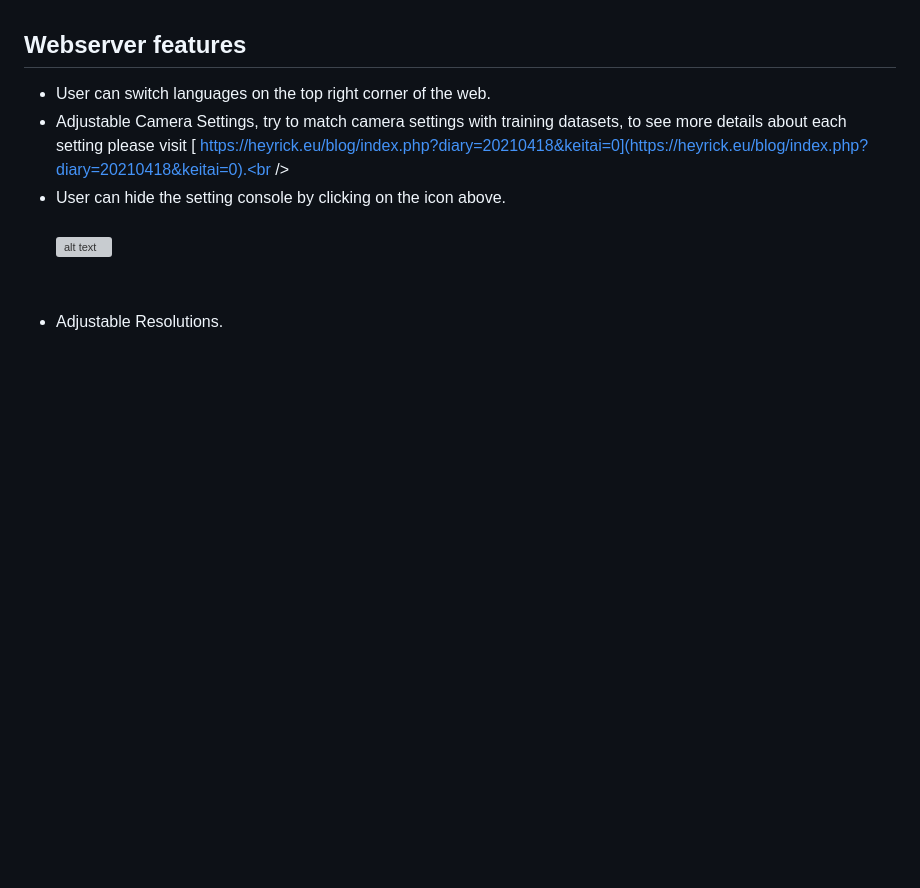
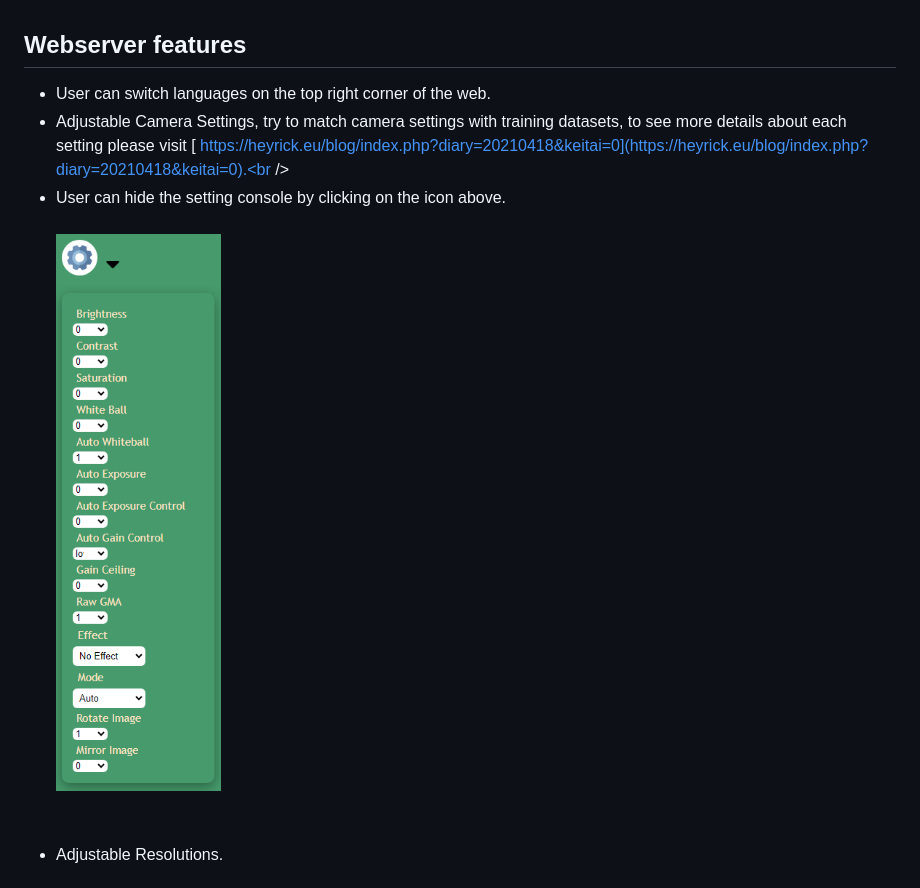
Before and after one commit to ValeraDanger/object-detect-FOMO-stream-Esp32, a Markdown page: README.md, the part around the change. Rendered like a GitHub page; blank space fills up the shorter version; grey boxes are pictures that could not be loaded.

```diff
--- a/README.md
+++ b/README.md
@@ -58,7 +58,7 @@ This is indended for streaming [FOMO object detection model](https://edge-impuls
 - Adjustable Camera Settings, try to match camera settings with training datasets, to see more details about each setting please visit [
 https://heyrick.eu/blog/index.php?diary=20210418&keitai=0](https://heyrick.eu/blog/index.php?diary=20210418&keitai=0).<br />
 - User can hide the setting console by clicking on the icon above.<br /><br />
-![alt text](/Images_for_readme/setting.PNG)
+![alt text](/Images_for_readme/settings.PNG)
 <br /><br /><br />
 - Adjustable Resolutions. <br /><br />
 ![alt_text](/Images_for_readme/console.PNG)
```
